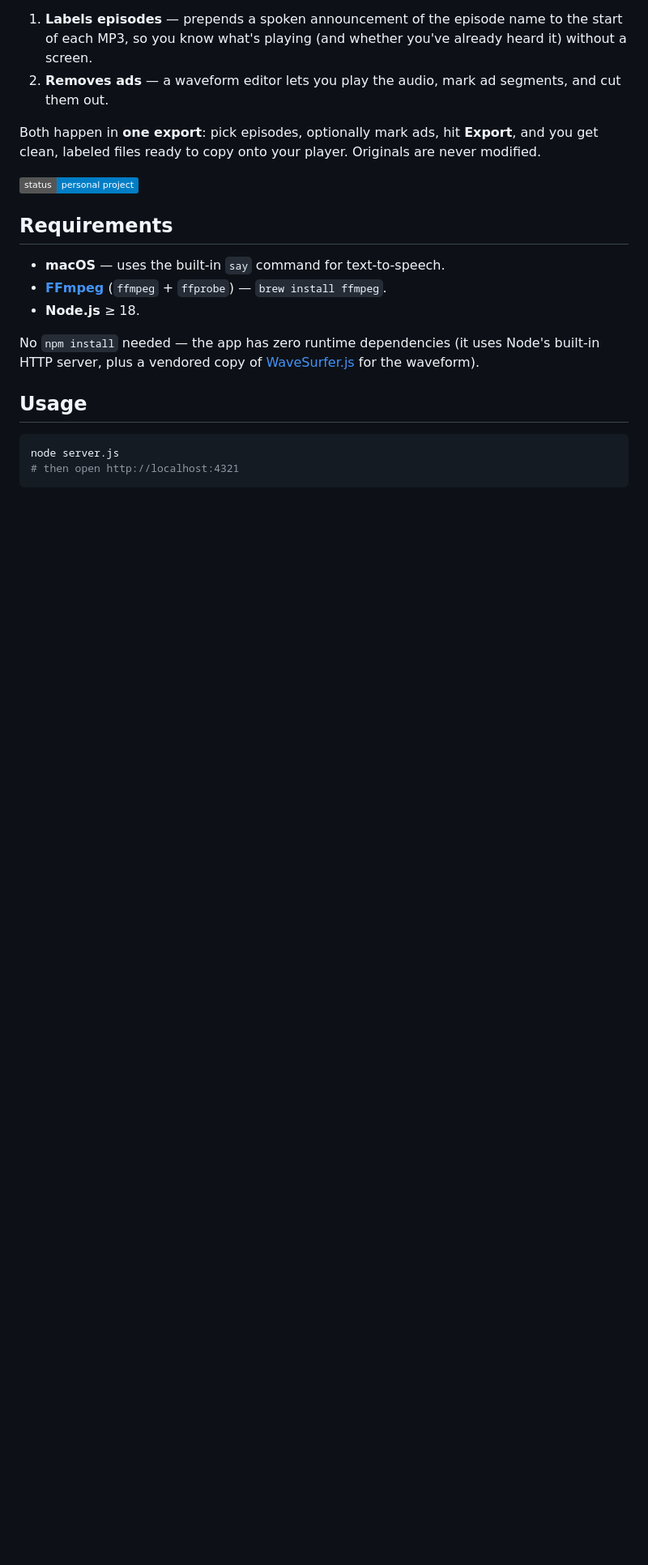
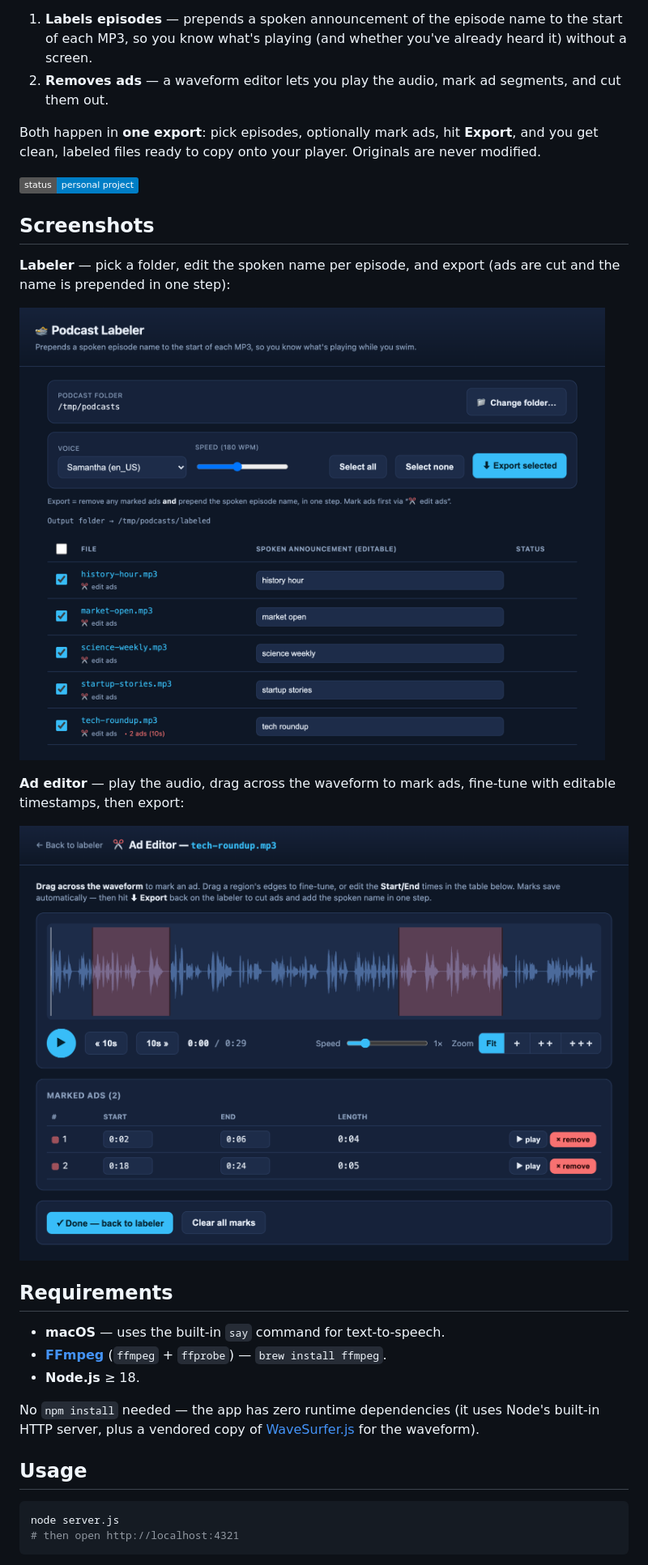
Before and after one commit to gnawwaycon/podcast-labeler, a Markdown page: README.md, the part around the change. Shown at 81% size. Drawn GitHub-style; pictures changed too: docs/editor.png (added), docs/labeler.png (added); badges without logos; blank space fills up the shorter version.

Commit message:
docs: add labeler and ad-editor screenshots to README
Screenshots captured from a neutral demo folder (no personal files or
paths).

Co-Authored-By: Claude Opus 4.8 <noreply@anthropic.com>

```diff
--- a/README.md
+++ b/README.md
@@ -8,6 +8,16 @@ A tiny local web app for prepping podcasts to play on a **screenless MP3 player*
 Both happen in **one export**: pick episodes, optionally mark ads, hit **Export**, and you get clean, labeled files ready to copy onto your player. Originals are never modified.
 
 ![status: personal project](https://img.shields.io/badge/status-personal%20project-blue)
+
+## Screenshots
+
+**Labeler** — pick a folder, edit the spoken name per episode, and export (ads are cut and the name is prepended in one step):
+
+![The labeler: a list of episodes with editable spoken-announcement text and an Export button](docs/labeler.png)
+
+**Ad editor** — play the audio, drag across the waveform to mark ads, fine-tune with editable timestamps, then export:
+
+![The ad editor: an audio waveform with two ad regions highlighted and a table of editable start/end times](docs/editor.png)
 
 ## Requirements
 
```
